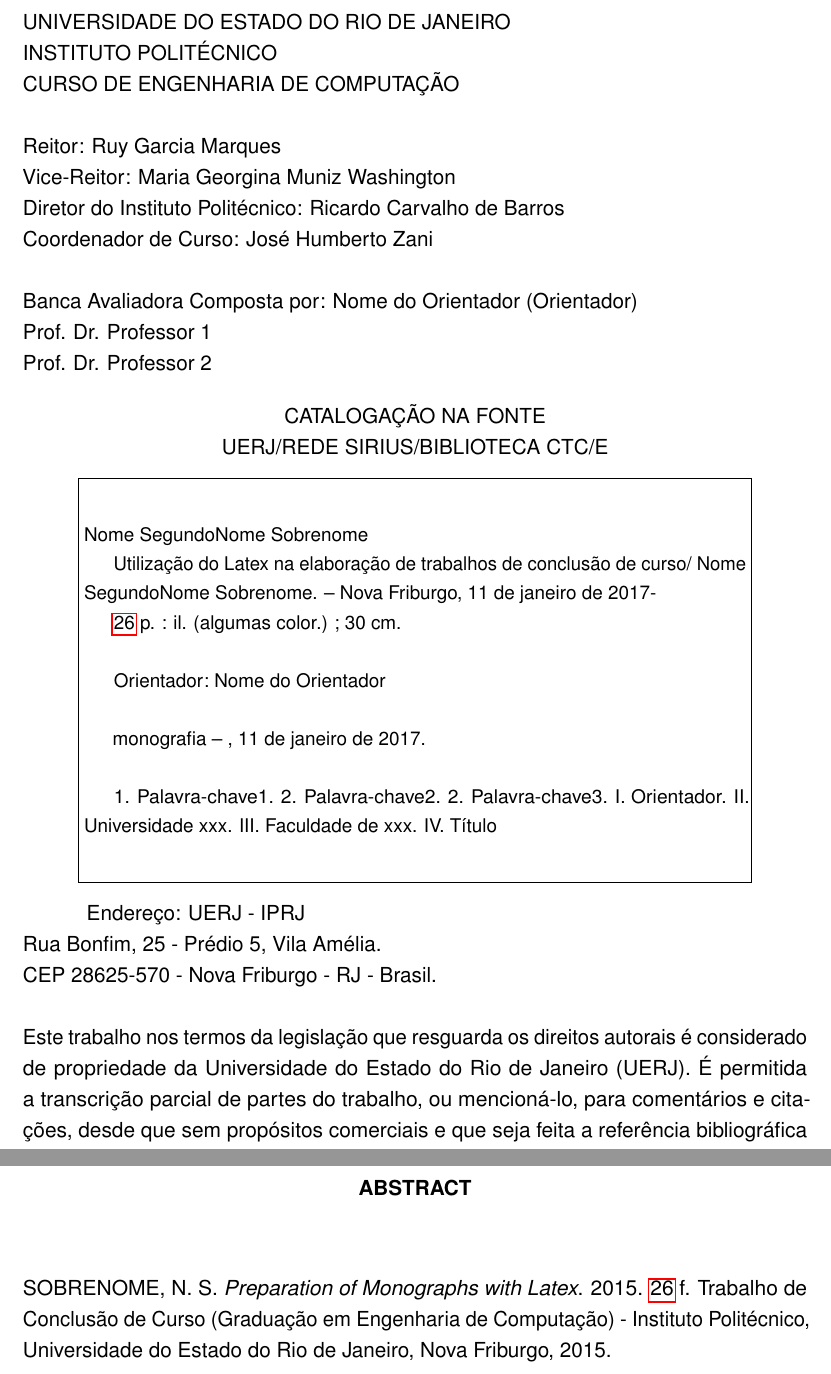
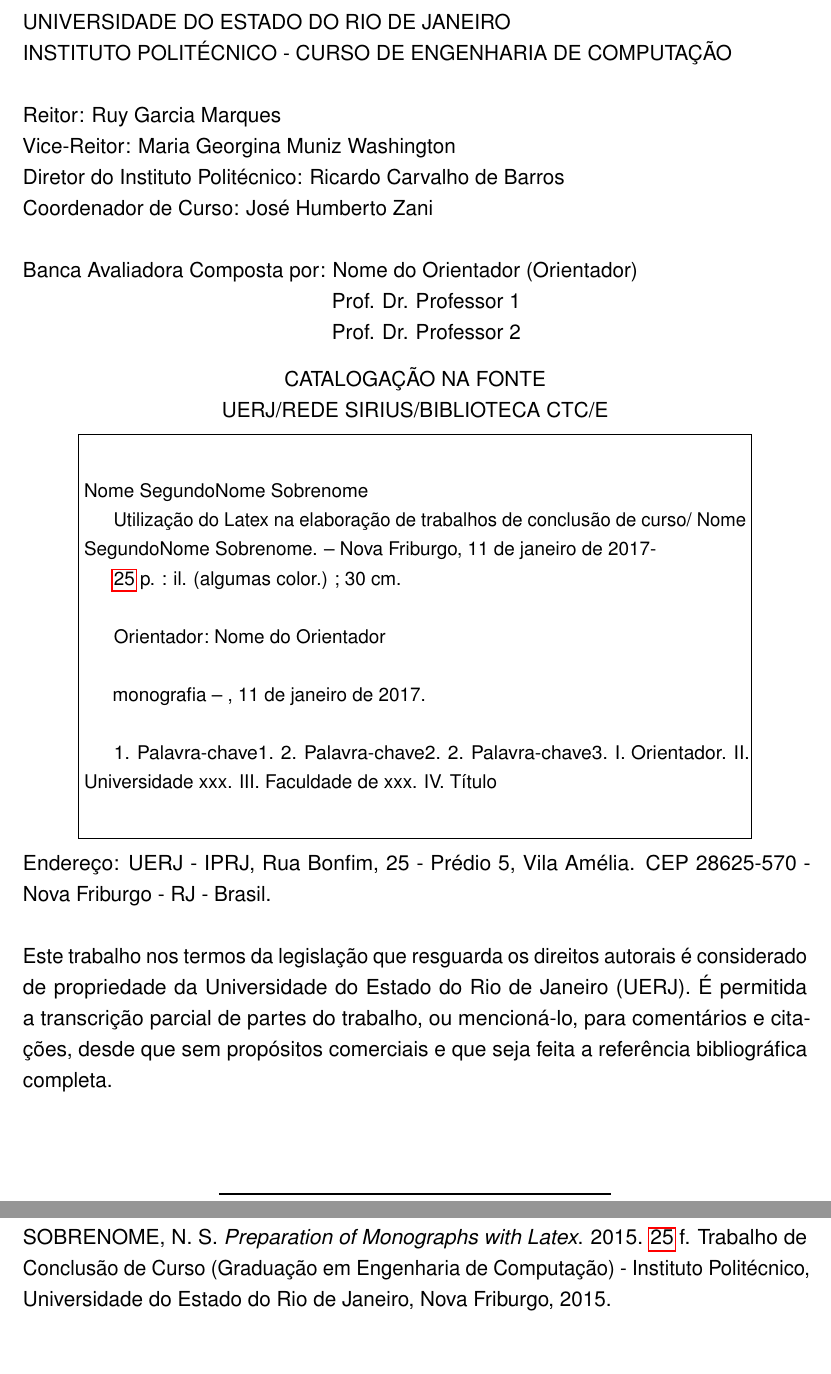
Before and after one commit to ypereirars/uerj-iprj-latex-template, a LaTeX thesis (src/tcc.tex, which reads src/catalogacao.tex): two parts of pages 3 and 10 of 27 before the commit and two parts of pages 3 and 9 of 26 after it, joined at a grey line, cut so that both start at the same text, the shorter picture padded with empty space. Compiled offline with pdfLaTeX.

Commit message:
Modificado folha de catalogação. Verificar porque tamanho da fonte esta excedendo a página

```diff
--- a/src/catalogacao.tex
+++ b/src/catalogacao.tex
@@ -12,8 +11,8 @@
 
 	\noindent
 	Banca Avaliadora Composta por: \imprimirorientador~(Orientador)\\
-	Prof. Dr. Professor 1\\
-	Prof. Dr. Professor 2
+	\hspace*{6.3cm}Prof. Dr. Professor 1\\
+	\hspace*{6.3cm}Prof. Dr. Professor 2
 
 	\begin{center}
 		CATALOGAÇÃO NA FONTE \\ UERJ/REDE SIRIUS/BIBLIOTECA CTC/E
@@ -45,11 +44,7 @@
 		IV. Título
 	\end{minipage}}
 	\end{center}
-
-	\\
-	Endereço: UERJ - IPRJ \\
-  Rua Bonfim, 25 - Prédio 5, Vila Amélia.\\
-  CEP 28625-570 - Nova Friburgo - RJ - Brasil.\\
+	Endereço: UERJ - IPRJ,  Rua Bonfim, 25 - Prédio 5, Vila Amélia. CEP 28625-570 - Nova Friburgo - RJ - Brasil.\\
 
 	\noindent
 	Este trabalho nos termos da legislação que resguarda os direitos autorais é considerado de propriedade da Universidade do Estado do Rio de Janeiro (UERJ). É permitida a transcrição parcial de partes do trabalho, ou mencioná-lo, para comentários e citações, desde que sem propósitos comerciais e que seja feita a referência bibliográfica completa.
```
Also changed, not shown: src/catalogacao.tex (3 more changed lines).
